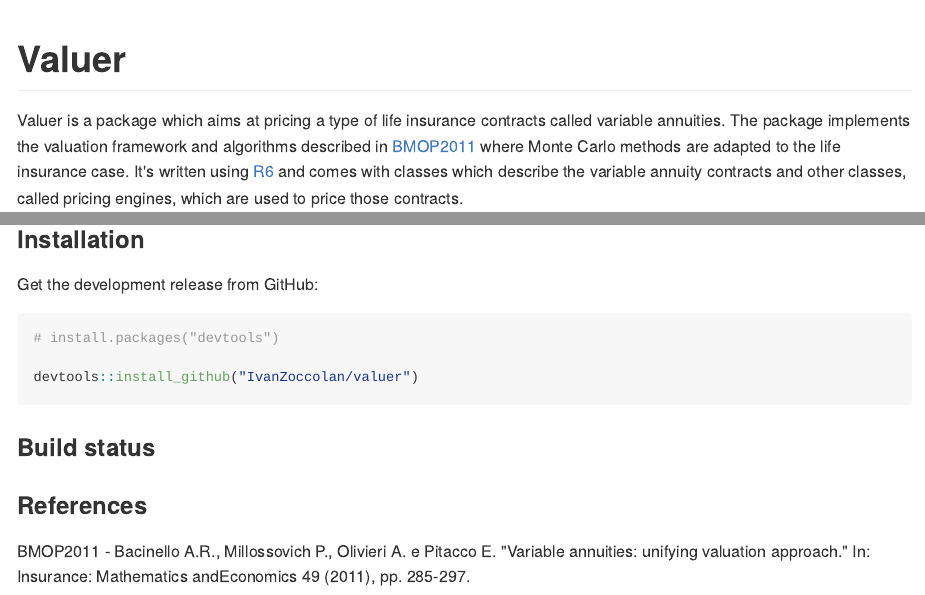
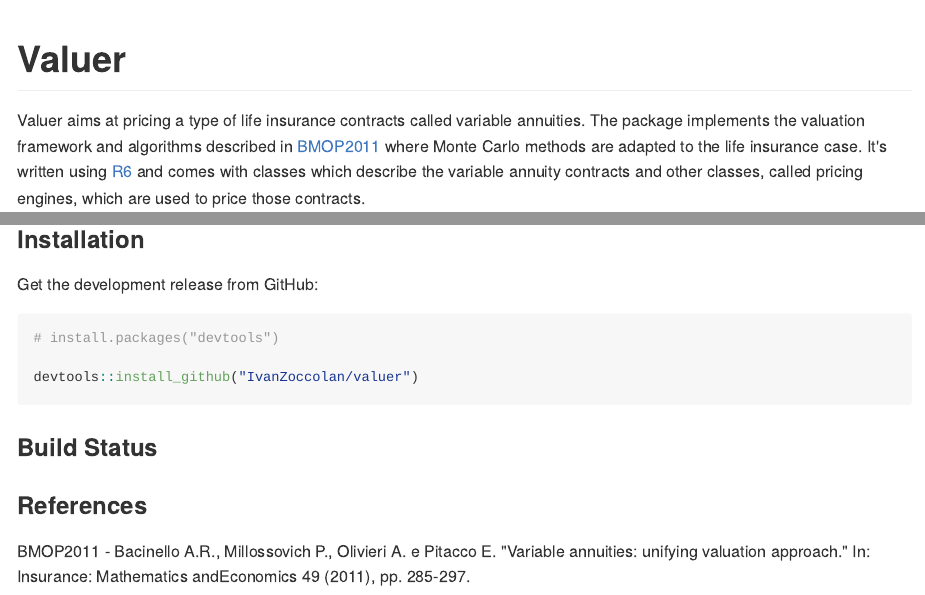
Before and after one commit to IvanZoccolan/valuer, an R Markdown document (README.Rmd): the page in a window 1100 px wide, from its top, and a second part further down, joined at a grey line. The pictures show the output file README.md that the author committed with the source, drawn offline in the style of GitHub; badge pictures from the web are left out.

Commit message:
Trivial change in README

````diff
--- a/README.Rmd
+++ b/README.Rmd
@@ -14,7 +14,7 @@
 
 #Valuer#
 
-Valuer is a package which aims at pricing a type of life insurance contracts called variable annuities.
+Valuer aims at pricing a type of life insurance contracts called variable annuities.
 The package implements the valuation framework and algorithms described in [BMOP2011](#BMOP2011) where Monte Carlo methods are adapted to the life insurance case.
 It's written using [R6](https://cran.r-project.org/web/packages/R6/vignettes/Introduction.html) and comes with classes which describe the variable annuity contracts and other classes, called pricing engines, which are used to price those contracts.
 
@@ -79,7 +79,7 @@
 
 ```
 
-###Build status###
+###Build Status###
 [![Travis-CI Build Status](https://travis-ci.org/IvanZoccolan/valuer.svg?branch=master)](https://travis-ci.org/IvanZoccolan/valuer)
 
 
````
Also changed, not shown: README.md.
